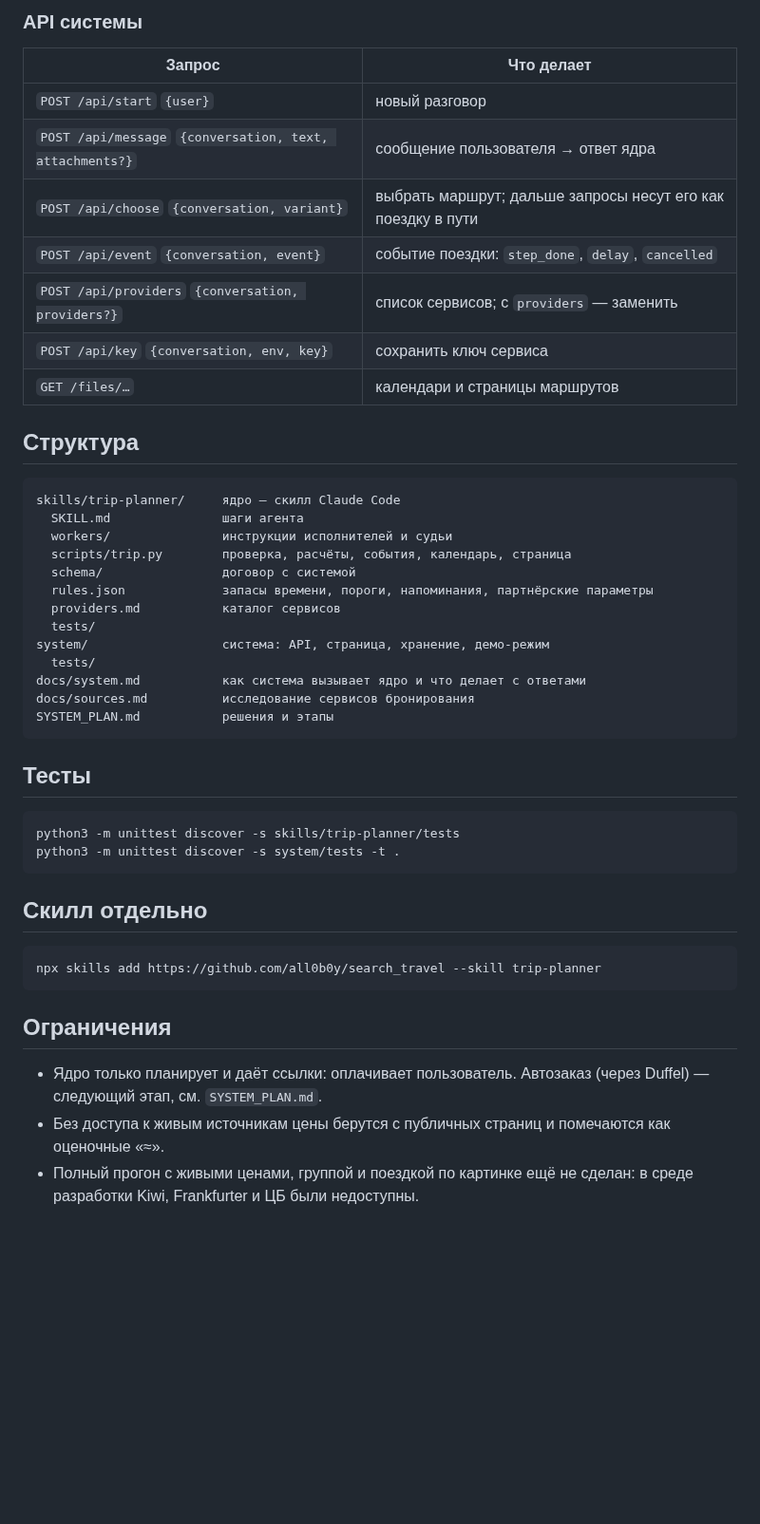
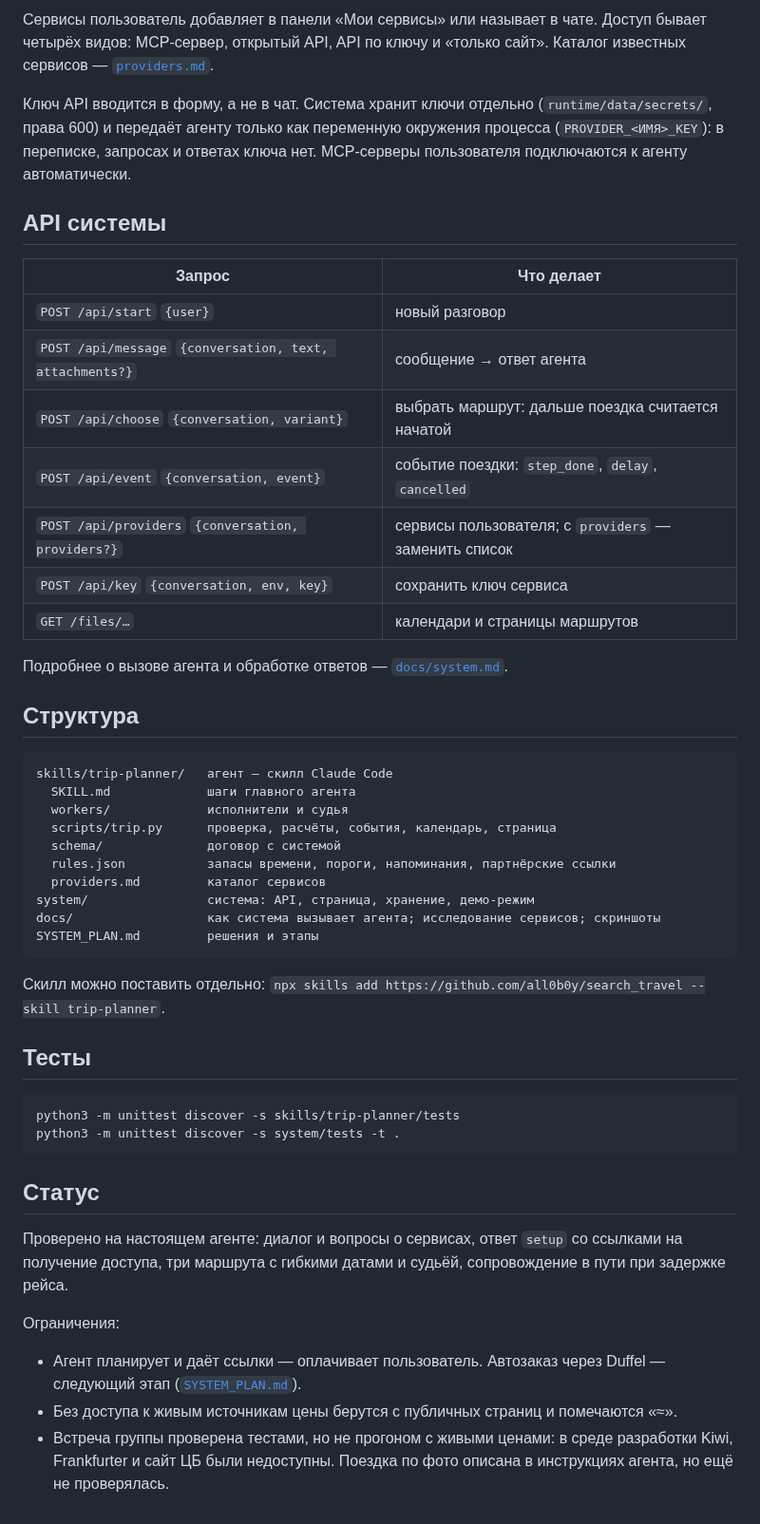
Before and after one commit to all0b0y/search_travel, a Markdown page: README.md, the part around one of its changes. Shown at 95% size. Rendered like a GitHub page; blank space fills up the shorter version.

````diff
--- a/README.md
+++ b/README.md
@@ -65,33 +91,38 @@ python3 -m system.server
 
-### API системы
+Сервисы пользователь добавляет в панели «Мои сервисы» или называет в чате. Доступ бывает четырёх видов: MCP-сервер, открытый API, API по ключу и «только сайт». Каталог известных сервисов — [`providers.md`](skills/trip-planner/providers.md).
+
+Ключ API вводится в форму, а не в чат. Система хранит ключи отдельно (`runtime/data/secrets/`, права 600) и передаёт агенту только как переменную окружения процесса (`PROVIDER_<ИМЯ>_KEY`): в переписке, запросах и ответах ключа нет. MCP-серверы пользователя подключаются к агенту автоматически.
+
+## API системы
 
 | Запрос | Что делает |
 |---|---|
 | `POST /api/start` `{user}` | новый разговор |
-| `POST /api/message` `{conversation, text, attachments?}` | сообщение пользователя → ответ ядра |
-| `POST /api/choose` `{conversation, variant}` | выбрать маршрут; дальше запросы несут его как поездку в пути |
+| `POST /api/message` `{conversation, text, attachments?}` | сообщение → ответ агента |
+| `POST /api/choose` `{conversation, variant}` | выбрать маршрут: дальше поездка считается начатой |
 | `POST /api/event` `{conversation, event}` | событие поездки: `step_done`, `delay`, `cancelled` |
-| `POST /api/providers` `{conversation, providers?}` | список сервисов; с `providers` — заменить |
+| `POST /api/providers` `{conversation, providers?}` | сервисы пользователя; с `providers` — заменить список |
 | `POST /api/key` `{conversation, env, key}` | сохранить ключ сервиса |
 | `GET /files/…` | календари и страницы маршрутов |
+
+Подробнее о вызове агента и обработке ответов — [`docs/system.md`](docs/system.md).
 
 ## Структура
 
 ```
-skills/trip-planner/     ядро — скилл Claude Code
-  SKILL.md               шаги агента
-  workers/               инструкции исполнителей и судьи
-  scripts/trip.py        проверка, расчёты, события, календарь, страница
-  schema/                договор с системой
-  rules.json             запасы времени, пороги, напоминания, партнёрские параметры
-  providers.md           каталог сервисов
-  tests/
-system/                  система: API, страница, хранение, демо-режим
-  tests/
-docs/system.md           как система вызывает ядро и что делает с ответами
-docs/sources.md          исследование сервисов бронирования
-SYSTEM_PLAN.md           решения и этапы
+skills/trip-planner/   агент — скилл Claude Code
+  SKILL.md             шаги главного агента
+  workers/             исполнители и судья
+  scripts/trip.py      проверка, расчёты, события, календарь, страница
+  schema/              договор с системой
+  rules.json           запасы времени, пороги, напоминания, партнёрские ссылки
+  providers.md         каталог сервисов
+system/                система: API, страница, хранение, демо-режим
+docs/                  как система вызывает агента; исследование сервисов; скриншоты
+SYSTEM_PLAN.md         решения и этапы
 ```
+
+Скилл можно поставить отдельно: `npx skills add https://github.com/all0b0y/search_travel --skill trip-planner`.
 
 ## Тесты
 
@@ -100,14 +131,12 @@ python3 -m unittest discover -s skills/trip-planner/tests
 python3 -m unittest discover -s system/tests -t .
 ```
 
-## Скилл отдельно
+## Статус
 
-```sh
-npx skills add https://github.com/all0b0y/search_travel --skill trip-planner
-```
+Проверено на настоящем агенте: диалог и вопросы о сервисах, ответ `setup` со ссылками на получение доступа, три маршрута с гибкими датами и судьёй, сопровождение в пути при задержке рейса.
 
-## Ограничения
+Ограничения:
 
-- Ядро только планирует и даёт ссылки: оплачивает пользователь. Автозаказ (через Duffel) — следующий этап, см. `SYSTEM_PLAN.md`.
-- Без доступа к живым источникам цены берутся с публичных страниц и помечаются как оценочные «≈».
-- Полный прогон с живыми ценами, группой и поездкой по картинке ещё не сделан: в среде разработки Kiwi, Frankfurter и ЦБ были недоступны.
+- Агент планирует и даёт ссылки — оплачивает пользователь. Автозаказ через Duffel — следующий этап ([`SYSTEM_PLAN.md`](SYSTEM_PLAN.md)).
+- Без доступа к живым источникам цены берутся с публичных страниц и помечаются «≈».
+- Встреча группы проверена тестами, но не прогоном с живыми ценами: в среде разработки Kiwi, Frankfurter и сайт ЦБ были недоступны. Поездка по фото описана в инструкциях агента, но ещё не проверялась.
````
Also changed, not shown: other parts of README.md (+65 -39 lines), docs/images/1-dialog.png (added), docs/images/2-services.png (added), docs/images/3-routes.png (added), docs/images/4-on-the-way.png (added), docs/images/5-share-page.png (added), 4 other files.
